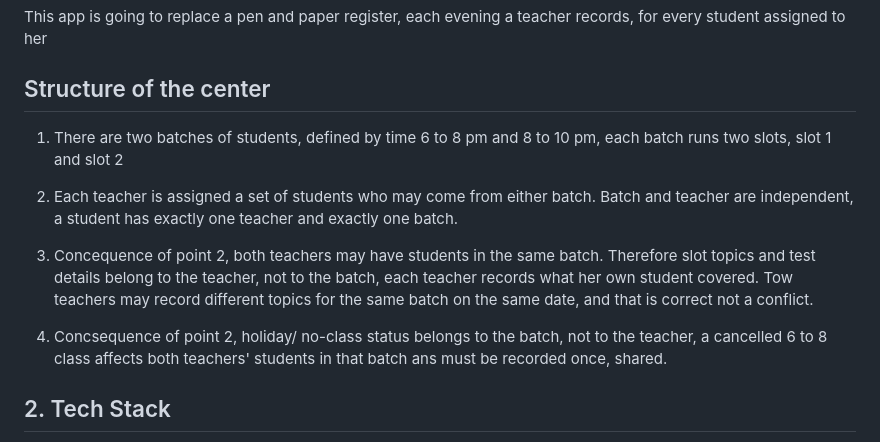
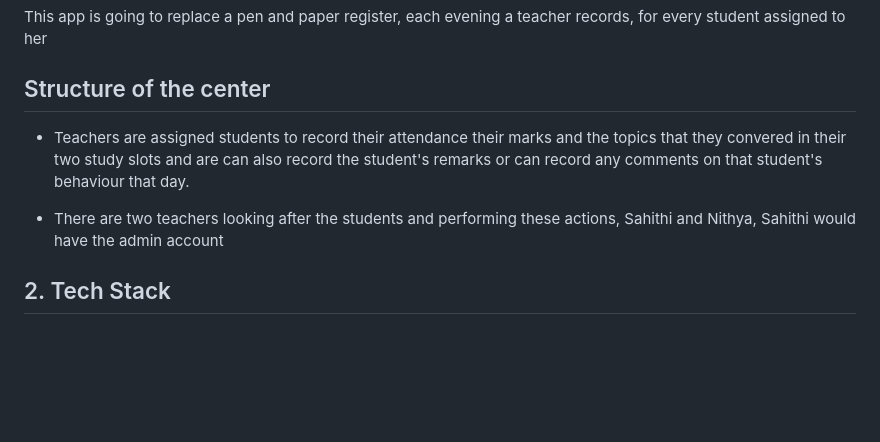
Before and after one commit to M-Aadarsh-Patel/Sahithi-app, a Markdown page: PROJECT_BRIEF.md, the part around the change. Drawn GitHub-style; blank space fills up the shorter version.

Commit message:
Modified the PROJECT_BRIEF.md file to not include any batch bases categorisation of students

```diff
--- a/PROJECT_BRIEF.md
+++ b/PROJECT_BRIEF.md
@@ -8,13 +8,10 @@ This app is going to replace a pen and paper register, each evening a teacher re
 to her
 
 ##  Structure of the center
-1. There are two batches of students, defined by time 6 to 8 pm and 8 to 10 pm, each batch runs two slots, slot 1 and slot 2
 
-2. Each teacher is assigned a set of students who may come from either batch. Batch and teacher are independent, a student has exactly one teacher and exactly one batch.
+- Teachers are assigned students to record their attendance their marks and the topics that they convered in their two study slots and are can also record the student's remarks or can record any comments on that student's behaviour that day.
 
-3. Concequence of point 2, both teachers may have students in the same batch. Therefore slot topics and test details belong to the teacher, not to the batch, each teacher records what her own student covered. Tow teachers may record different topics for the same batch on the same date, and that is correct not a conflict.
-
-4. Concsequence of point 2, holiday/ no-class status belongs to the batch, not to the teacher, a cancelled 6 to 8 class affects both teachers' students in that batch ans must be recorded once, shared.
+- There are two teachers looking after the students and performing these actions, Sahithi and Nithya, Sahithi would have the admin account
 
 ## 2. Tech Stack
 
```
